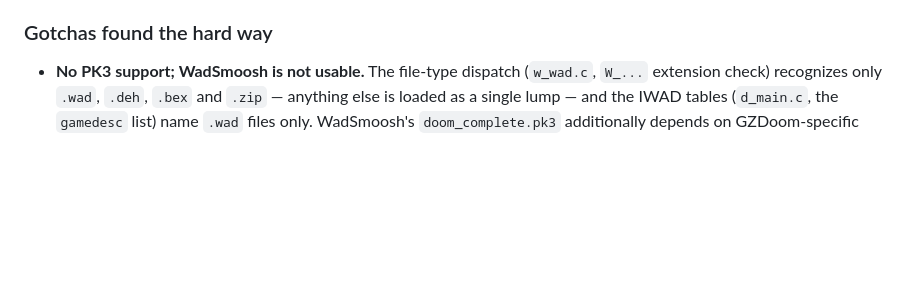
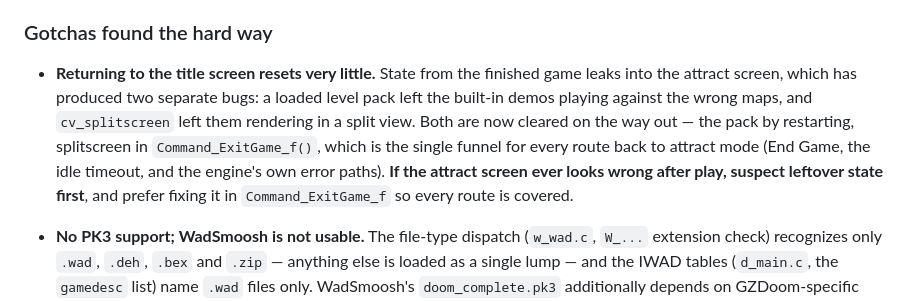
Before and after one commit to mridlen/DoomLegacyArcade, a Markdown page: CLAUDE.md, the part around the change. GitHub-like rendering; blank space fills up the shorter version.

Commit message:
Document that title-screen returns leak game state
Record the pattern behind two separate attract-screen bugs (a loaded
level pack, and lingering splitscreen): returning to the title resets
very little. Note the fix location convention -- Command_ExitGame_f is
the single funnel for every route back to attract mode, so cleanup
belongs there.

Co-Authored-By: Claude Opus 5 <noreply@anthropic.com>
Claude-Session: https://claude.ai/code/session_018AKEuDc4pAbxYoKnHwfYo6

```diff
--- a/CLAUDE.md
+++ b/CLAUDE.md
@@ -224,6 +224,14 @@ memory while the game runs, so a later record writes the old entries straight ba
 
 ### Gotchas found the hard way
 
+- **Returning to the title screen resets very little.** State from the finished game leaks into the
+  attract screen, which has produced two separate bugs: a loaded level pack left the built-in demos
+  playing against the wrong maps, and `cv_splitscreen` left them rendering in a split view. Both are
+  now cleared on the way out — the pack by restarting, splitscreen in `Command_ExitGame_f()`, which
+  is the single funnel for every route back to attract mode (End Game, the idle timeout, and the
+  engine's own error paths). **If the attract screen ever looks wrong after play, suspect leftover
+  state first**, and prefer fixing it in `Command_ExitGame_f` so every route is covered.
+
 - **No PK3 support; WadSmoosh is not usable.** The file-type dispatch (`w_wad.c`, `W_...` extension
   check) recognizes only `.wad`, `.deh`, `.bex` and `.zip` — anything else is loaded as a single
   lump — and the IWAD tables (`d_main.c`, the `gamedesc` list) name `.wad` files only. WadSmoosh's
```
